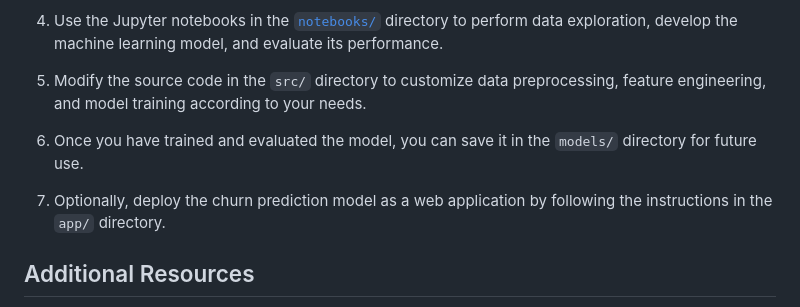
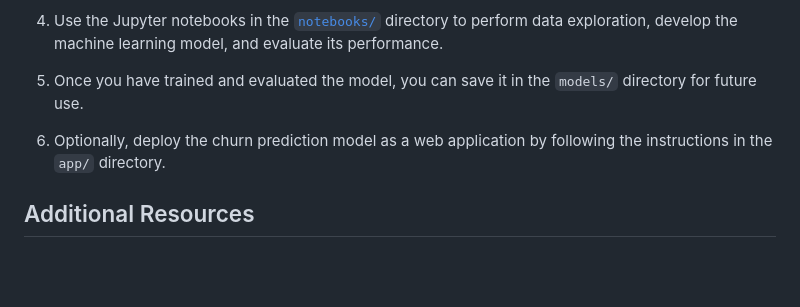
Before and after one commit to usmanbvp/Telecom-Customer-Churn-Prediction, a Markdown page: README.md, the part around the change. GitHub-like rendering; blank space fills up the shorter version.

```diff
--- a/README.md
+++ b/README.md
@@ -40,11 +40,9 @@ To get started with the project, follow these steps:
 
 4. Use the Jupyter notebooks in the [`notebooks/`](Telecom-Customer-Churn-Prediction.ipynb) directory to perform data exploration, develop the machine learning model, and evaluate its performance.
 
-5. Modify the source code in the `src/` directory to customize data preprocessing, feature engineering, and model training according to your needs.
+5. Once you have trained and evaluated the model, you can save it in the `models/` directory for future use.
 
-6. Once you have trained and evaluated the model, you can save it in the `models/` directory for future use.
-
-7. Optionally, deploy the churn prediction model as a web application by following the instructions in the `app/` directory.
+6. Optionally, deploy the churn prediction model as a web application by following the instructions in the `app/` directory.
 
 ## Additional Resources
 
```
